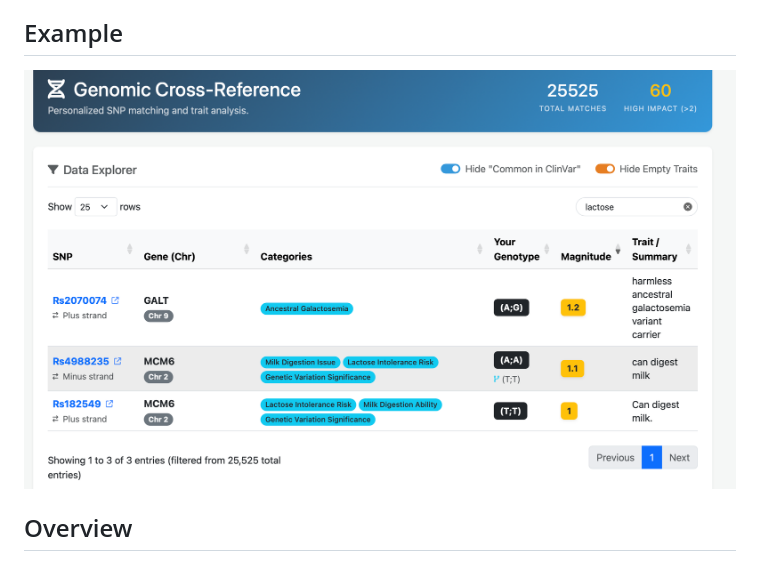
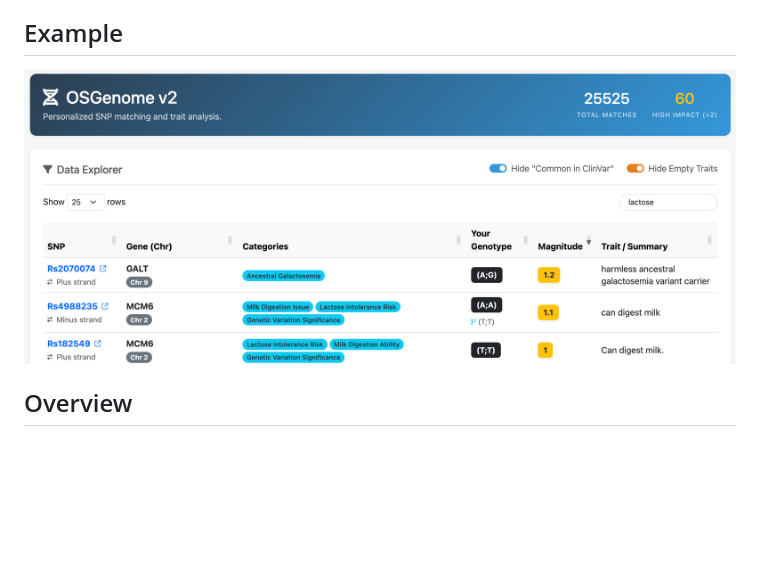
Before and after one commit to mentatpsi/OSGenome2, a Markdown page: README.md, the part around the change. GitHub-like rendering; pictures changed too: screenshots/OSGenome04-07.png (added); blank space fills up the shorter version.

Commit message:
OSGenome

```diff
--- a/README.md
+++ b/README.md
@@ -3,7 +3,7 @@
 An Open Source Web Application for Genetic Data (SNPs) using 23AndMe and Data Crawling Technologies
 
 ## Example
-![Example of App](https://github.com/mentatpsi/OSGenome2/blob/main/screenshots/OSGenome04-06.png)
+![Example of App](https://github.com/mentatpsi/OSGenome2/blob/main/screenshots/OSGenome04-07.png)
 
 ## Overview
 
```
Also changed, not shown: 1 other file.
